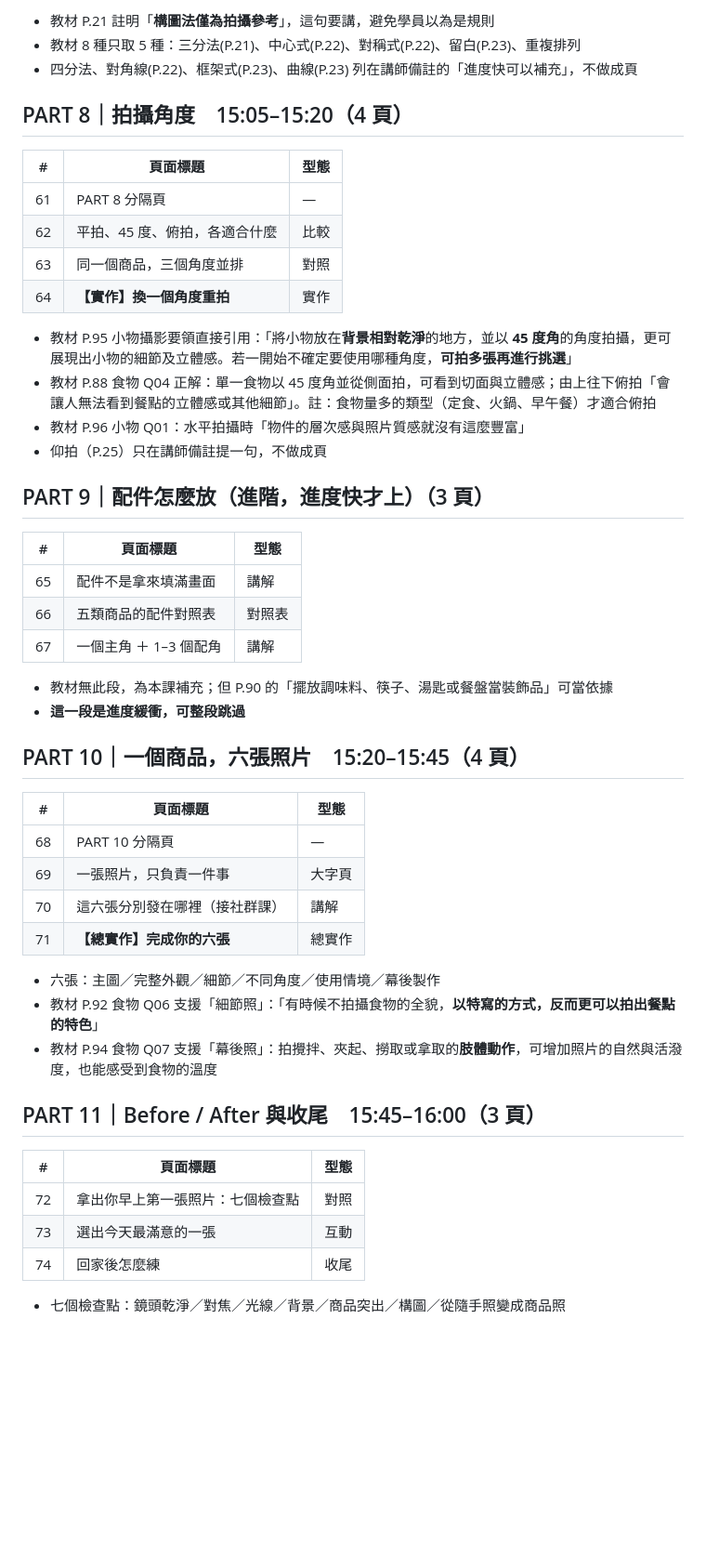
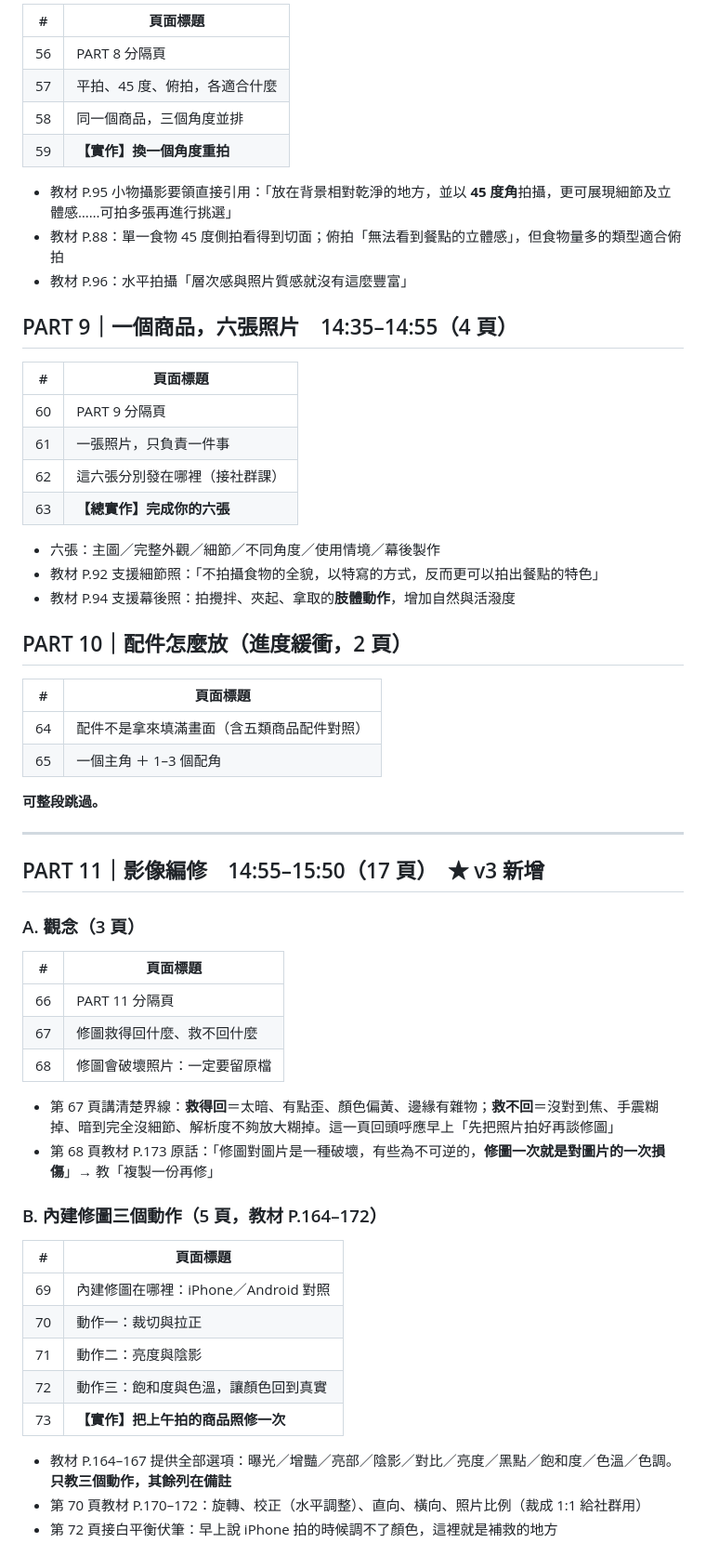
Before and after one commit to ja9705110/gogoeveryday, a Markdown page: photo-course/OUTLINE.md, the part around one of its changes. Shown at 93% size. Drawn GitHub-style; blank space fills up the shorter version.

```diff
--- a/photo-course/OUTLINE.md
+++ b/photo-course/OUTLINE.md
@@ -173,52 +175,63 @@
 
-- 教材 P.21 註明「**構圖法僅為拍攝參考**」，這句要講，避免學員以為是規則
-- 教材 8 種只取 5 種：三分法(P.21)、中心式(P.22)、對稱式(P.22)、留白(P.23)、重複排列
-- 四分法、對角線(P.22)、框架式(P.23)、曲線(P.23) 列在講師備註的「進度快可以補充」，不做成頁
+| # | 頁面標題 |
+| --- | --- |
+| 56 | PART 8 分隔頁 |
+| 57 | 平拍、45 度、俯拍，各適合什麼 |
+| 58 | 同一個商品，三個角度並排 |
+| 59 | **【實作】換一個角度重拍** |
 
-## PART 8｜拍攝角度　15:05–15:20（4 頁）
+- 教材 P.95 小物攝影要領直接引用：「放在背景相對乾淨的地方，並以 **45 度角**拍攝，更可展現細節及立體感……可拍多張再進行挑選」
+- 教材 P.88：單一食物 45 度側拍看得到切面；俯拍「無法看到餐點的立體感」，但食物量多的類型適合俯拍
+- 教材 P.96：水平拍攝「層次感與照片質感就沒有這麼豐富」
 
-| # | 頁面標題 | 型態 |
-| --- | --- | --- |
-| 61 | PART 8 分隔頁 | — |
-| 62 | 平拍、45 度、俯拍，各適合什麼 | 比較 |
-| 63 | 同一個商品，三個角度並排 | 對照 |
-| 64 | **【實作】換一個角度重拍** | 實作 |
+## PART 9｜一個商品，六張照片　14:35–14:55（4 頁）
 
-- 教材 P.95 小物攝影要領直接引用：「將小物放在**背景相對乾淨**的地方，並以 **45 度角**的角度拍攝，更可展現出小物的細節及立體感。若一開始不確定要使用哪種角度，**可拍多張再進行挑選**」
-- 教材 P.88 食物 Q04 正解：單一食物以 45 度角並從側面拍，可看到切面與立體感；由上往下俯拍「會讓人無法看到餐點的立體感或其他細節」。註：食物量多的類型（定食、火鍋、早午餐）才適合俯拍
-- 教材 P.96 小物 Q01：水平拍攝時「物件的層次感與照片質感就沒有這麼豐富」
-- 仰拍（P.25）只在講師備註提一句，不做成頁
-
-## PART 9｜配件怎麼放（進階，進度快才上）（3 頁）
-
-| # | 頁面標題 | 型態 |
-| --- | --- | --- |
-| 65 | 配件不是拿來填滿畫面 | 講解 |
-| 66 | 五類商品的配件對照表 | 對照表 |
-| 67 | 一個主角 ＋ 1–3 個配角 | 講解 |
-
-- 教材無此段，為本課補充；但 P.90 的「擺放調味料、筷子、湯匙或餐盤當裝飾品」可當依據
-- **這一段是進度緩衝，可整段跳過**
-
-## PART 10｜一個商品，六張照片　15:20–15:45（4 頁）
-
-| # | 頁面標題 | 型態 |
-| --- | --- | --- |
-| 68 | PART 10 分隔頁 | — |
-| 69 | 一張照片，只負責一件事 | 大字頁 |
-| 70 | 這六張分別發在哪裡（接社群課） | 講解 |
-| 71 | **【總實作】完成你的六張** | 總實作 |
+| # | 頁面標題 |
+| --- | --- |
+| 60 | PART 9 分隔頁 |
+| 61 | 一張照片，只負責一件事 |
+| 62 | 這六張分別發在哪裡（接社群課） |
+| 63 | **【總實作】完成你的六張** |
 
 - 六張：主圖／完整外觀／細節／不同角度／使用情境／幕後製作
-- 教材 P.92 食物 Q06 支援「細節照」：「有時候不拍攝食物的全貌，**以特寫的方式，反而更可以拍出餐點的特色**」
-- 教材 P.94 食物 Q07 支援「幕後照」：拍攪拌、夾起、撈取或拿取的**肢體動作**，可增加照片的自然與活潑度，也能感受到食物的溫度
+- 教材 P.92 支援細節照：「不拍攝食物的全貌，以特寫的方式，反而更可以拍出餐點的特色」
+- 教材 P.94 支援幕後照：拍攪拌、夾起、拿取的**肢體動作**，增加自然與活潑度
 
-## PART 11｜Before / After 與收尾　15:45–16:00（3 頁）
+## PART 10｜配件怎麼放（進度緩衝，2 頁）
 
-| # | 頁面標題 | 型態 |
-| --- | --- | --- |
-| 72 | 拿出你早上第一張照片：七個檢查點 | 對照 |
-| 73 | 選出今天最滿意的一張 | 互動 |
-| 74 | 回家後怎麼練 | 收尾 |
+| # | 頁面標題 |
+| --- | --- |
+| 64 | 配件不是拿來填滿畫面（含五類商品配件對照） |
+| 65 | 一個主角 ＋ 1–3 個配角 |
 
-- 七個檢查點：鏡頭乾淨／對焦／光線／背景／商品突出／構圖／從隨手照變成商品照
+**可整段跳過。**
+
+---
+
+## PART 11｜影像編修　14:55–15:50（17 頁）　★ v3 新增
+
+### A. 觀念（3 頁）
+
+| # | 頁面標題 |
+| --- | --- |
+| 66 | PART 11 分隔頁 |
+| 67 | 修圖救得回什麼、救不回什麼 |
+| 68 | 修圖會破壞照片：一定要留原檔 |
+
+- 第 67 頁講清楚界線：**救得回**＝太暗、有點歪、顏色偏黃、邊緣有雜物；**救不回**＝沒對到焦、手震糊掉、暗到完全沒細節、解析度不夠放大糊掉。這一頁回頭呼應早上「先把照片拍好再談修圖」
+- 第 68 頁教材 P.173 原話：「修圖對圖片是一種破壞，有些為不可逆的，**修圖一次就是對圖片的一次損傷**」→ 教「複製一份再修」
+
+### B. 內建修圖三個動作（5 頁，教材 P.164–172）
+
+| # | 頁面標題 |
+| --- | --- |
+| 69 | 內建修圖在哪裡：iPhone／Android 對照 |
+| 70 | 動作一：裁切與拉正 |
+| 71 | 動作二：亮度與陰影 |
+| 72 | 動作三：飽和度與色溫，讓顏色回到真實 |
+| 73 | **【實作】把上午拍的商品照修一次** |
+
+- 教材 P.164–167 提供全部選項：曝光／增豔／亮部／陰影／對比／亮度／黑點／飽和度／色溫／色調。**只教三個動作，其餘列在備註**
+- 第 70 頁教材 P.170–172：旋轉、校正（水平調整）、直向、橫向、照片比例（裁成 1:1 給社群用）
+- 第 72 頁接白平衡伏筆：早上說 iPhone 拍的時候調不了顏色，這裡就是補救的地方
+
```
Also changed, not shown: other parts of photo-course/OUTLINE.md (+200 -155 lines).
